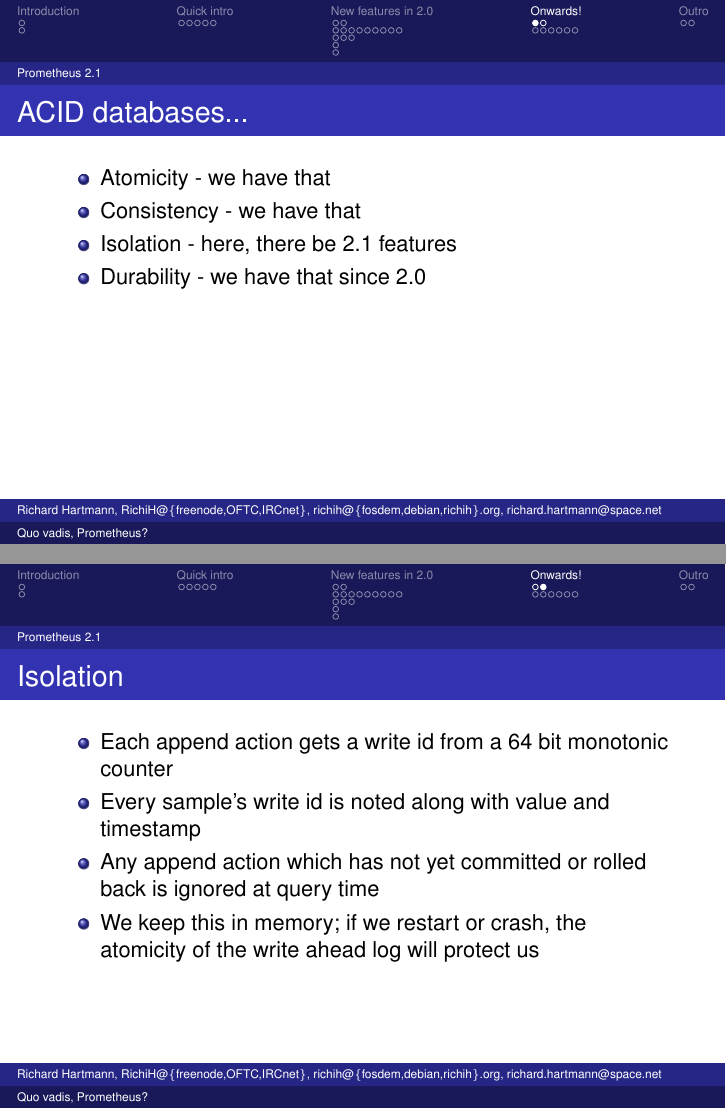
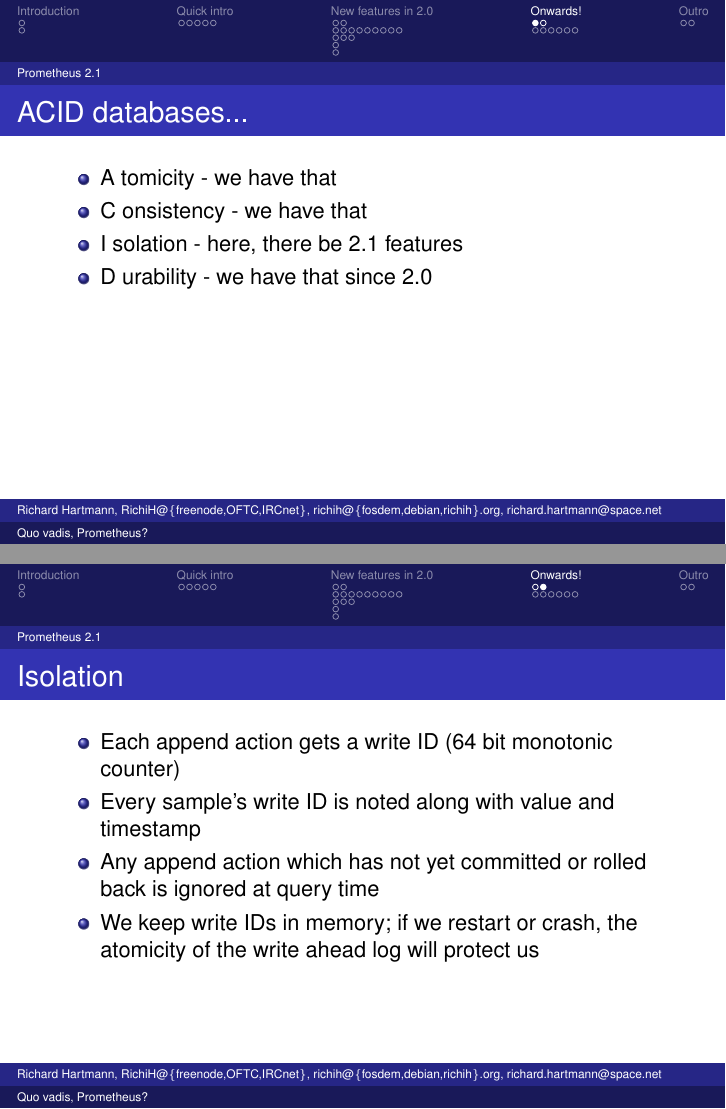
Before and after one commit to RichiH/talks, LaTeX slides (2017/11-ContainerConf/ContainerConf_2017-11-16-Quo_Vadis_Prometheus.tex): pages 24 and 25 of 33, joined at a grey line. Compiled offline with pdfLaTeX.

Commit message:
Update ContainerConf_2017-11-16-Quo_Vadis_Prometheus.tex

```diff
--- a/2017/11-ContainerConf/ContainerConf_2017-11-16-Quo_Vadis_Prometheus.tex
+++ b/2017/11-ContainerConf/ContainerConf_2017-11-16-Quo_Vadis_Prometheus.tex
@@ -310,20 +313,20 @@
 \begin{frame}
 	\frametitle{ACID databases...}
 	\begin{itemize}
-		\item Atomicity - we have that
-		\item Consistency - we have that
-		\item Isolation - here, there be 2.1 features
-		\item Durability - we have that since 2.0
+		\item A tomicity - we have that
+		\item C onsistency - we have that
+		\item I solation - here, there be 2.1 features
+		\item D urability - we have that since 2.0
 	\end{itemize}
 \end{frame}
 
 \begin{frame}
 	\frametitle{Isolation}
 	\begin{itemize}
-		\item Each append action gets a write id from a 64 bit monotonic counter
-		\item Every sample's write id is noted along with value and timestamp
+		\item Each append action gets a write ID (64 bit monotonic counter)
+		\item Every sample's write ID is noted along with value and timestamp
 		\item Any append action which has not yet committed or rolled back is ignored at query time
-		\item We keep this in memory; if we restart or crash, the atomicity of the write ahead log will protect us
+		\item We keep write IDs in memory; if we restart or crash, the atomicity of the write ahead log will protect us
 	\end{itemize}
 \end{frame}
 
```
Also changed, not shown: 2017/11-ContainerConf/ContainerConf_2017-11-16-Quo_Vadis_Prometheus.tex (25 more changed lines).
